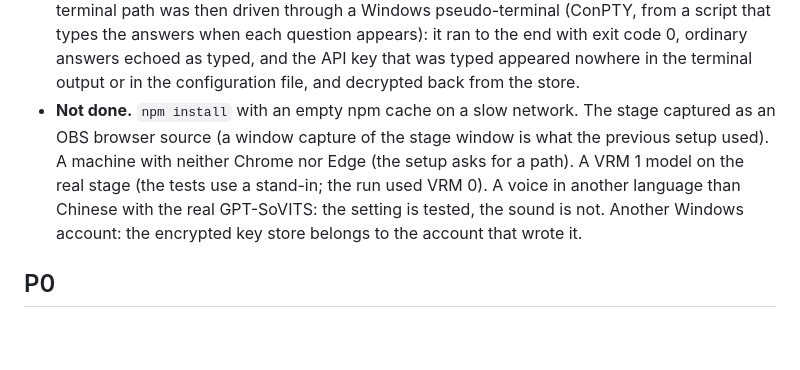
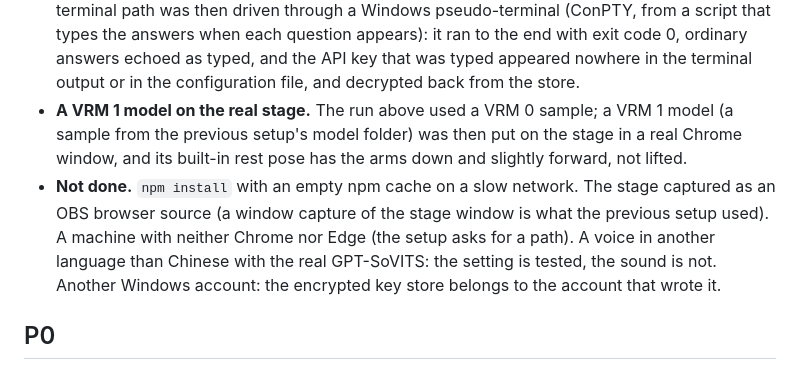
Before and after one commit to matkaparka/animatus, a Markdown page: docs/acceptance.md, the part around the change. GitHub-like rendering; blank space fills up the shorter version.

Commit message:
docs(acceptance): the built-in rest pose on a real VRM 1 model
Co-Authored-By: Claude Sonnet 5.5 <noreply@anthropic.com>

```diff
--- a/docs/acceptance.md
+++ b/docs/acceptance.md
@@ -308,9 +308,11 @@ Pass criterion (brief section 12): on a clean machine, following the documentati
   driven through a Windows pseudo-terminal (ConPTY, from a script that types the answers when each question appears): it
   ran to the end with exit code 0, ordinary answers echoed as typed, and the API key that was typed appeared nowhere in
   the terminal output or in the configuration file, and decrypted back from the store.
+- **A VRM 1 model on the real stage.** The run above used a VRM 0 sample; a VRM 1 model (a sample from the previous
+  setup's model folder) was then put on the stage in a real Chrome window, and its built-in rest pose has the arms down
+  and slightly forward, not lifted.
 - **Not done.** `npm install` with an empty npm cache on a slow network. The stage captured as an OBS browser source (a window capture of the stage window is what the
-  previous setup used). A machine with neither Chrome nor Edge (the setup asks for a path). A VRM 1 model on the real
-  stage (the tests use a stand-in; the run used VRM 0). A voice in another language than Chinese with the real
+  previous setup used). A machine with neither Chrome nor Edge (the setup asks for a path). A voice in another language than Chinese with the real
   GPT-SoVITS: the setting is tested, the sound is not. Another Windows account: the encrypted key store belongs to the
   account that wrote it.
 
```
